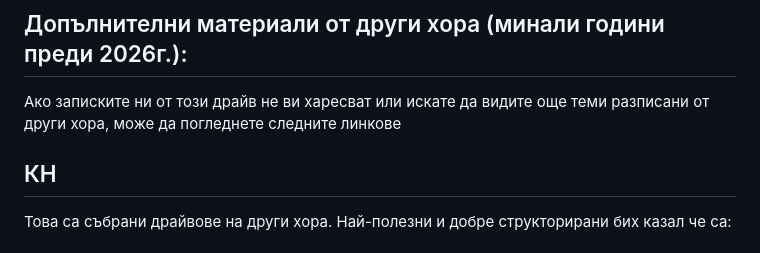
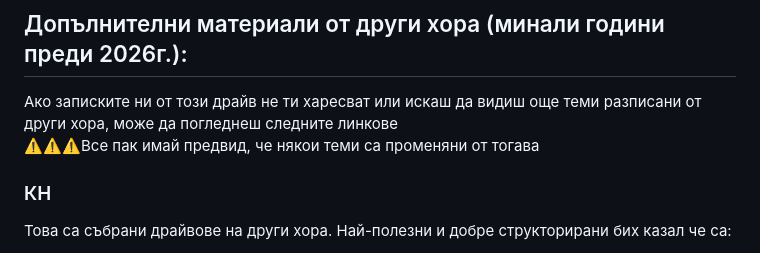
Before and after one commit to hristovalev7/StateExamCS, a Markdown page: README.md, the part around the change. GitHub-like rendering.

```diff
--- a/README.md
+++ b/README.md
@@ -88,9 +88,9 @@
 
 ## Допълнителни материали от други хора (минали години преди 2026г.):
 
-Ако записките ни от този драйв не ви харесват или искате да видите още теми разписани от други хора, може да погледнете следните линкове
-
-## КН
+Ако записките ни от този драйв не ти харесват или искаш да видиш още теми разписани от други хора, може да погледнеш следните линкове \
+⚠️⚠️⚠️Все пак имай предвид, че някои теми са променяни от тогава
+### КН
 
 Това са събрани драйвове на други хора. Най-полезни и добре структорирани бих казал че са:
 
```
